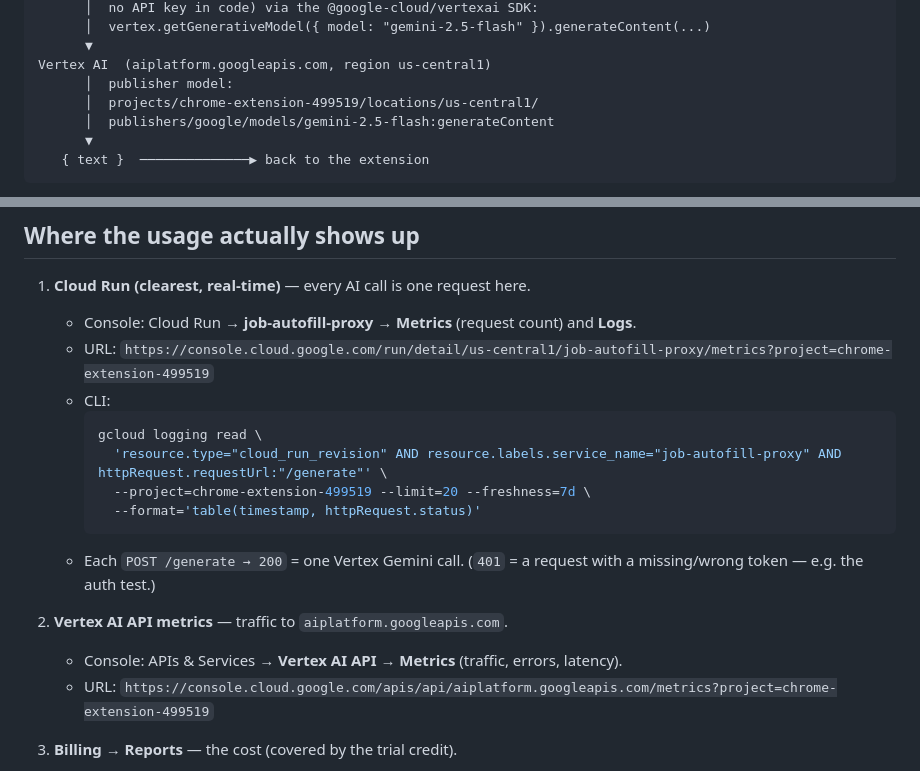
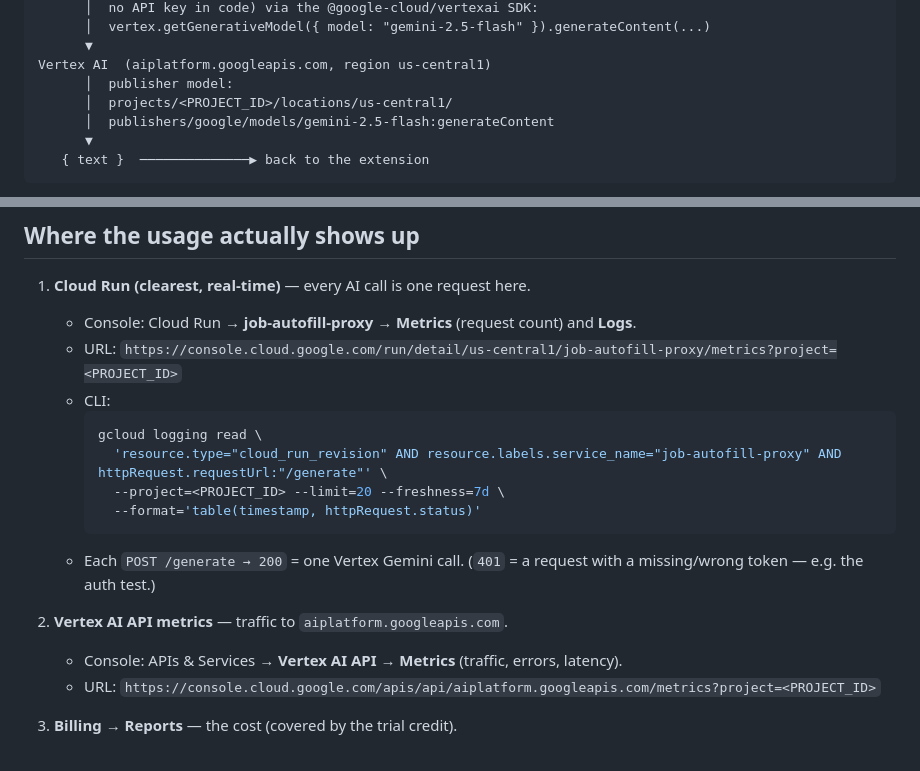
Before and after one commit to ritsth/job-autofill-extension, a Markdown page: docs/vertex-ai.md, 2 parts joined by grey strips. Rendered like a GitHub page.

````diff
--- a/docs/vertex-ai.md
+++ b/docs/vertex-ai.md
@@ -25,7 +25,7 @@ Cloud Run service  "job-autofill-proxy"   (server/index.js)
       ▼
 Vertex AI  (aiplatform.googleapis.com, region us-central1)
       │  publisher model:
-      │  projects/chrome-extension-499519/locations/us-central1/
+      │  projects/<PROJECT_ID>/locations/us-central1/
       │  publishers/google/models/gemini-2.5-flash:generateContent
       ▼
    { text }  ──────────────▶ back to the extension
@@ -58,12 +58,12 @@ console. So "nothing in Vertex AI" is expected even with heavy use.
 
 1. **Cloud Run (clearest, real-time)** — every AI call is one request here.
    - Console: Cloud Run → **job-autofill-proxy** → **Metrics** (request count) and **Logs**.
-   - URL: `https://console.cloud.google.com/run/detail/us-central1/job-autofill-proxy/metrics?project=chrome-extension-499519`
+   - URL: `https://console.cloud.google.com/run/detail/us-central1/job-autofill-proxy/metrics?project=<PROJECT_ID>`
    - CLI:
      ```bash
      gcloud logging read \
        'resource.type="cloud_run_revision" AND resource.labels.service_name="job-autofill-proxy" AND httpRequest.requestUrl:"/generate"' \
-       --project=chrome-extension-499519 --limit=20 --freshness=7d \
+       --project=<PROJECT_ID> --limit=20 --freshness=7d \
        --format='table(timestamp, httpRequest.status)'
      ```
    - Each `POST /generate → 200` = one Vertex Gemini call. (`401` = a request with a
@@ -71,7 +71,7 @@ console. So "nothing in Vertex AI" is expected even with heavy use.
 
 2. **Vertex AI API metrics** — traffic to `aiplatform.googleapis.com`.
    - Console: APIs & Services → **Vertex AI API** → **Metrics** (traffic, errors, latency).
-   - URL: `https://console.cloud.google.com/apis/api/aiplatform.googleapis.com/metrics?project=chrome-extension-499519`
+   - URL: `https://console.cloud.google.com/apis/api/aiplatform.googleapis.com/metrics?project=<PROJECT_ID>`
 
 3. **Billing → Reports** — the cost (covered by the trial credit).
    - Console: Billing → **Reports**, filter **Service = "Vertex AI Generative AI"** (or "Vertex AI").
````
Also changed, not shown: DEPLOYMENT.md (+9 -7 lines), docs/SECURITY.md (+4 -2 lines).
